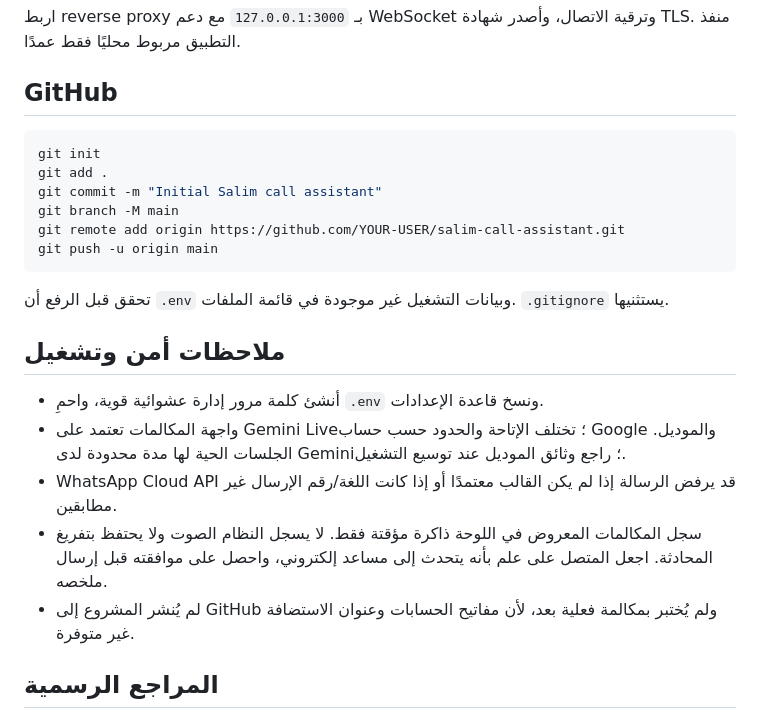
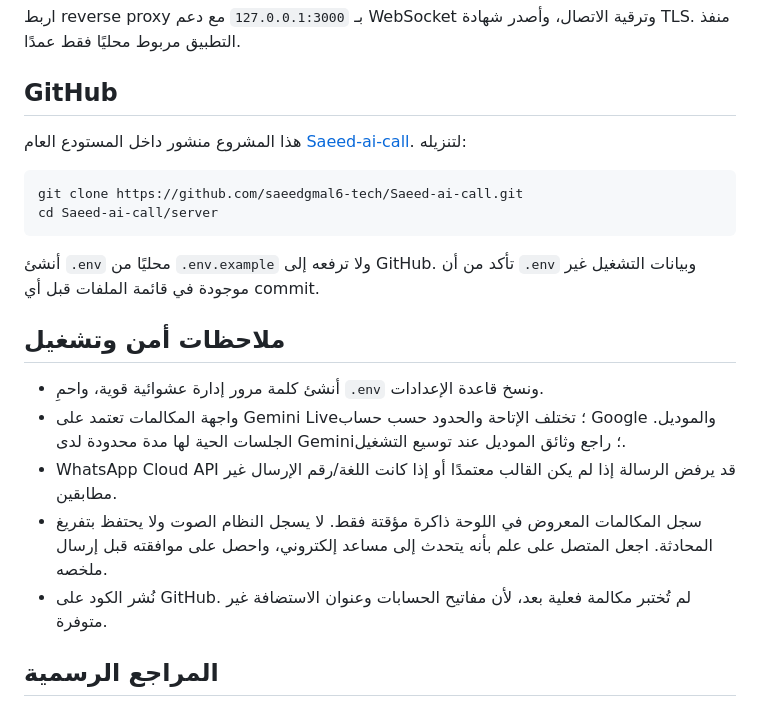
Before and after one commit to saeedgmal6-tech/Saeed-ai-call, a Markdown page: server/README.md, the part around the change. Rendered like a GitHub page.

Commit message:
Clarify server setup and costs

````diff
--- a/server/README.md
+++ b/server/README.md
@@ -86,16 +86,14 @@ docker compose up -d --build
 
 ## GitHub
 
+هذا المشروع منشور داخل المستودع العام [Saeed-ai-call](https://github.com/saeedgmal6-tech/Saeed-ai-call/tree/main/server). لتنزيله:
+
 ```sh
-git init
-git add .
-git commit -m "Initial Salim call assistant"
-git branch -M main
-git remote add origin https://github.com/YOUR-USER/salim-call-assistant.git
-git push -u origin main
+git clone https://github.com/saeedgmal6-tech/Saeed-ai-call.git
+cd Saeed-ai-call/server
 ```
 
-تحقق قبل الرفع أن `.env` وبيانات التشغيل غير موجودة في قائمة الملفات. `.gitignore` يستثنيها.
+أنشئ `.env` محليًا من `.env.example` ولا ترفعه إلى GitHub. تأكد من أن `.env` وبيانات التشغيل غير موجودة في قائمة الملفات قبل أي commit.
 
 ## ملاحظات أمن وتشغيل
 
@@ -103,7 +101,7 @@ git push -u origin main
 - واجهة المكالمات تعتمد على Gemini Live؛ تختلف الإتاحة والحدود حسب حساب Google والموديل. الجلسات الحية لها مدة محدودة لدى Gemini؛ راجع وثائق الموديل عند توسيع التشغيل.
 - WhatsApp Cloud API قد يرفض الرسالة إذا لم يكن القالب معتمدًا أو إذا كانت اللغة/رقم الإرسال غير مطابقين.
 - سجل المكالمات المعروض في اللوحة ذاكرة مؤقتة فقط. لا يسجل النظام الصوت ولا يحتفظ بتفريغ المحادثة. اجعل المتصل على علم بأنه يتحدث إلى مساعد إلكتروني، واحصل على موافقته قبل إرسال ملخصه.
-- لم يُنشر المشروع إلى GitHub ولم يُختبر بمكالمة فعلية بعد، لأن مفاتيح الحسابات وعنوان الاستضافة غير متوفرة.
+- نُشر الكود على GitHub. لم تُختبر مكالمة فعلية بعد، لأن مفاتيح الحسابات وعنوان الاستضافة غير متوفرة.
 
 ## المراجع الرسمية
 
````
